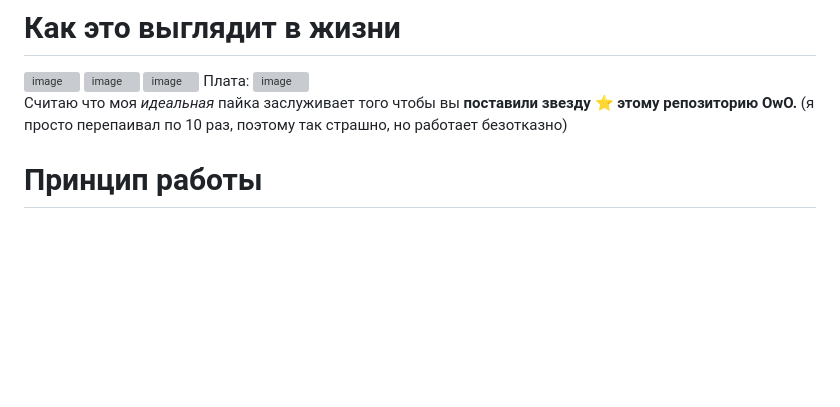
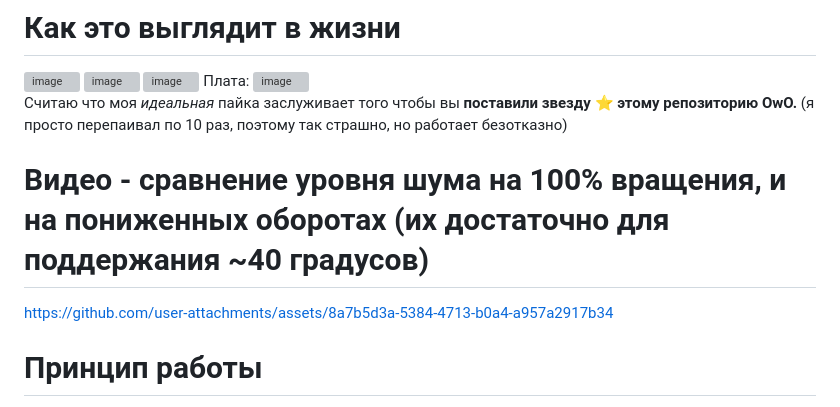
Before and after one commit to portg80/Cooling-for-orange-pi-zero-w2-and-Home-Assistant-integration, a Markdown page: README.md, the part around the change. GitHub-like rendering; blank space fills up the shorter version; grey boxes are pictures that could not be loaded.

Commit message:
Обновить README

```diff
--- a/README.md
+++ b/README.md
@@ -56,6 +56,11 @@ https://github.com/user-attachments/assets/947b8b01-0ef1-4230-bbaa-66d4df62416a
 <img width="1042" height="786" alt="image" src="https://github.com/user-attachments/assets/fc202f43-46d7-44d2-b2c8-30a20651d062"/>
 
 Считаю что моя _идеальная_ пайка заслуживает того чтобы вы **поставили звезду ⭐ этому репозиторию OwO.** (я просто перепаивал по 10 раз, поэтому так страшно, но работает безотказно)
+
+# Видео - сравнение уровня шума на 100% вращения, и на пониженных оборотах (их достаточно для поддержания ~40 градусов)
+
+https://github.com/user-attachments/assets/8a7b5d3a-5384-4713-b0a4-a957a2917b34
+
 
 # Принцип работы
 Сразу скажу, на картинке 3 orange pi, но по факту ЭТО ОДИН И ТОТ ЖЕ модуль, просто я разбил на компоненты для наглядности.
```
